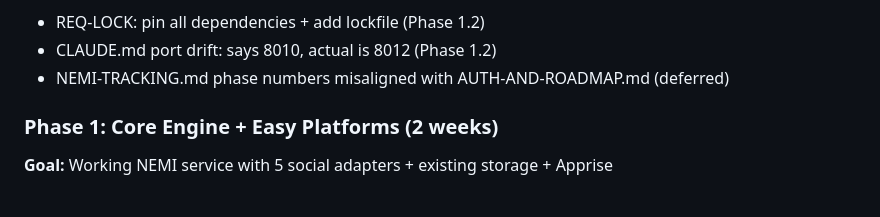
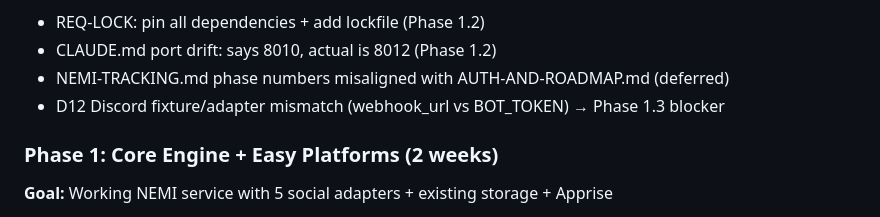
Before and after one commit to nematiai/nai-integrations, a Markdown page: docs/business_plan/NEMI-TRACKING.md, the part around the change. Drawn GitHub-style.

Commit message:
docs(phase-1.3): credential audit + D12 discord fixture mismatch
Co-Authored-By: Claude Opus 4.7 (1M context) <noreply@anthropic.com>

```diff
--- a/docs/business_plan/NEMI-TRACKING.md
+++ b/docs/business_plan/NEMI-TRACKING.md
@@ -118,6 +118,7 @@ NEMI is a standalone Django microservice that provides unified integrations (soc
 - REQ-LOCK: pin all dependencies + add lockfile (Phase 1.2)
 - CLAUDE.md port drift: says 8010, actual is 8012 (Phase 1.2)
 - NEMI-TRACKING.md phase numbers misaligned with AUTH-AND-ROADMAP.md (deferred)
+- D12  Discord fixture/adapter mismatch (webhook_url vs BOT_TOKEN) → Phase 1.3 blocker
 
 ### Phase 1: Core Engine + Easy Platforms (2 weeks)
 
```
Also changed, not shown: docs/business_plan/PHASE-1.3-CREDENTIALS.md (added, +99 -0 lines).
